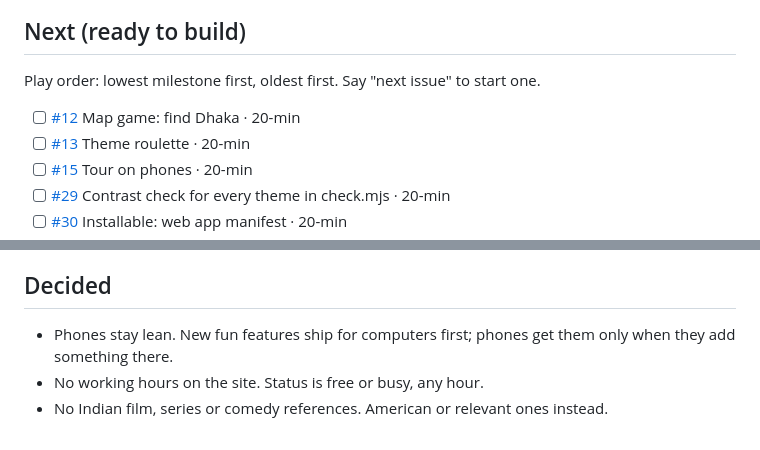
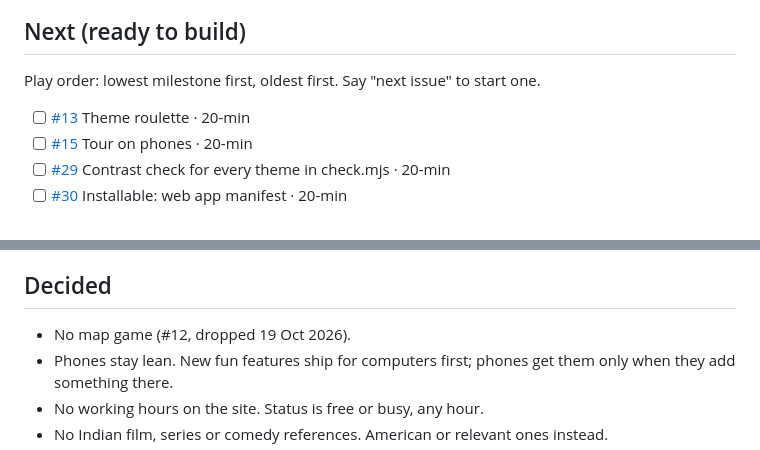
Before and after one commit to MehediIfti/Ifti, a Markdown page: ROADMAP.md, 2 parts joined by grey strips. GitHub-like rendering.

Commit message:
Roadmap: drop the map game (#12)
Co-Authored-By: Claude Opus 5.5 <noreply@anthropic.com>

```diff
--- a/ROADMAP.md
+++ b/ROADMAP.md
@@ -63,7 +63,6 @@ Update it in the same commit as the change: tick the box, add the commit or issu
 ## Next (ready to build)
 Play order: lowest milestone first, oldest first. Say "next issue" to start one.
 
-- [ ] [#12](https://github.com/MehediIfti/Ifti/issues/12) Map game: find Dhaka · 20-min
 - [ ] [#13](https://github.com/MehediIfti/Ifti/issues/13) Theme roulette · 20-min
 - [ ] [#15](https://github.com/MehediIfti/Ifti/issues/15) Tour on phones · 20-min
 - [ ] [#29](https://github.com/MehediIfti/Ifti/issues/29) Contrast check for every theme in check.mjs · 20-min
@@ -88,6 +87,7 @@ Play order: lowest milestone first, oldest first. Say "next issue" to start one.
 - [ ] [#34](https://github.com/MehediIfti/Ifti/issues/34) Spotify "On repeat": OK to sign in once more?
 
 ## Decided
+- No map game (#12, dropped 19 Oct 2026).
 - Phones stay lean. New fun features ship for computers first; phones get them only when they add something there.
 - No working hours on the site. Status is free or busy, any hour.
 - No Indian film, series or comedy references. American or relevant ones instead.
```
